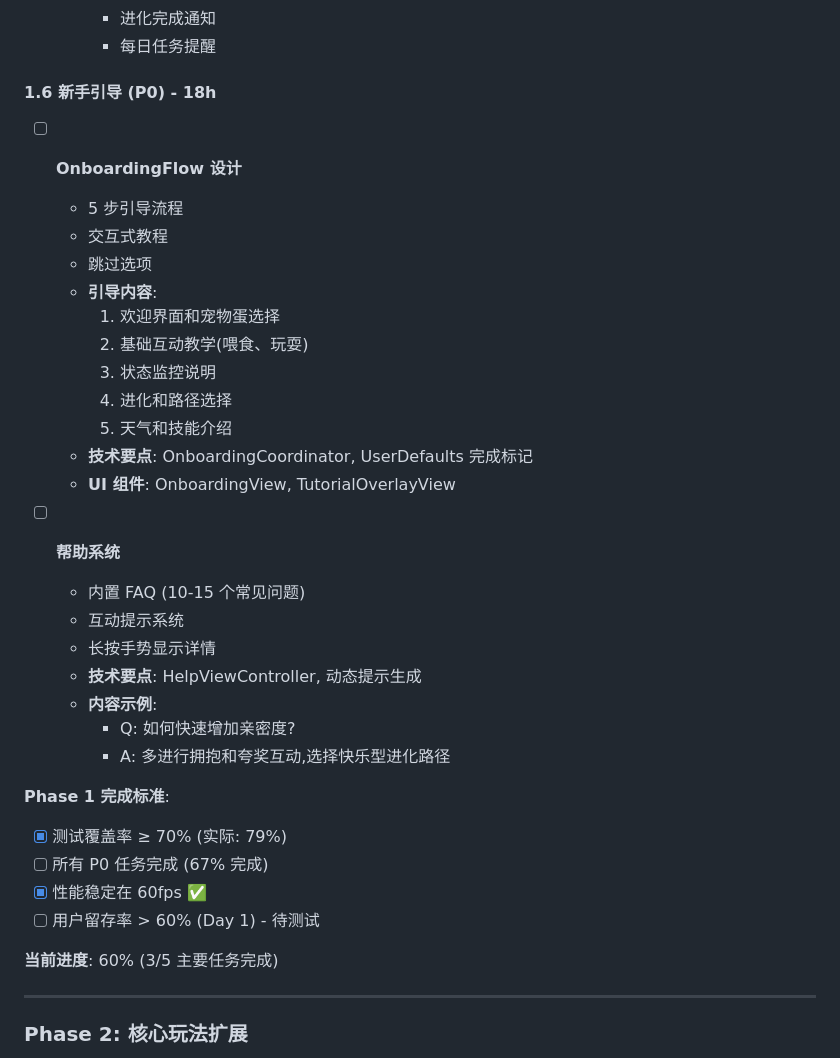
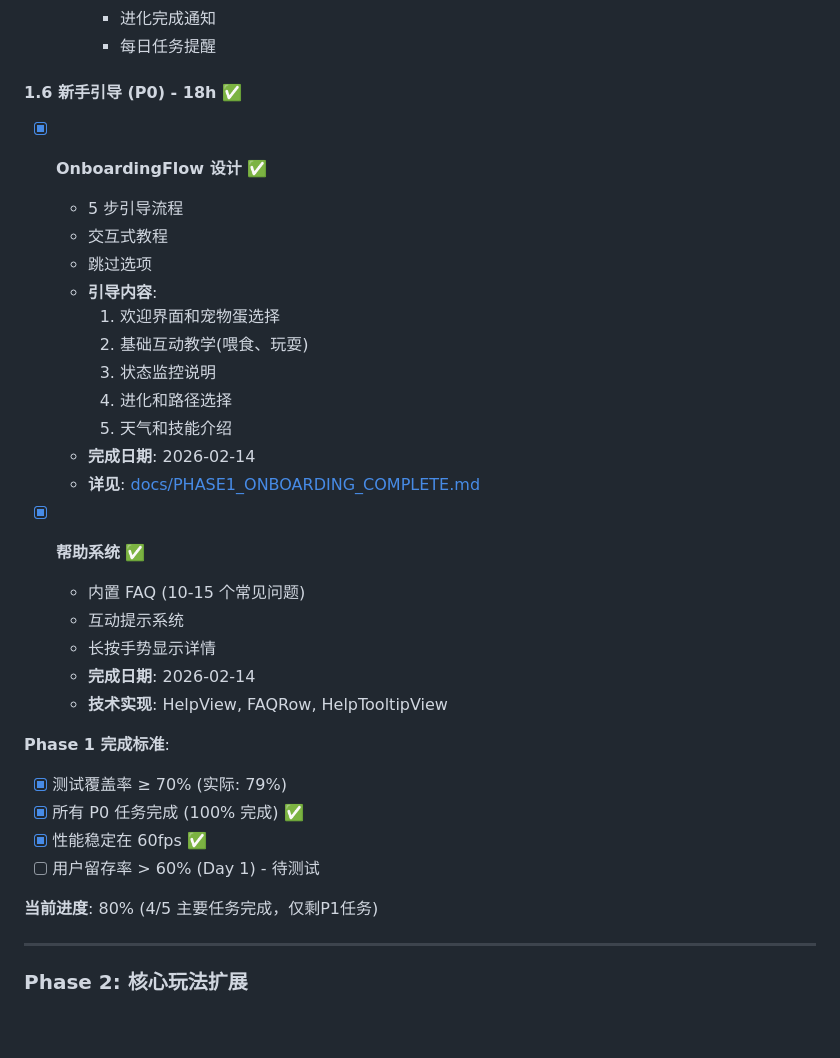
Before and after one commit to jjdak/VirtualPet, a Markdown page: ROADMAP.md, the part around the change. Drawn GitHub-style; blank space fills up the shorter version.

```diff
--- a/ROADMAP.md
+++ b/ROADMAP.md
@@ -178,8 +178,8 @@
     - 进化完成通知
     - 每日任务提醒
 
-#### 1.6 新手引导 (P0) - 18h
-- [ ] **OnboardingFlow 设计**
+#### 1.6 新手引导 (P0) - 18h ✅
+- [x] **OnboardingFlow 设计** ✅
   - 5 步引导流程
   - 交互式教程
   - 跳过选项
@@ -189,25 +189,23 @@
     3. 状态监控说明
     4. 进化和路径选择
     5. 天气和技能介绍
-  - **技术要点**: OnboardingCoordinator, UserDefaults 完成标记
-  - **UI 组件**: OnboardingView, TutorialOverlayView
+  - **完成日期**: 2026-02-14
+  - **详见**: [docs/PHASE1_ONBOARDING_COMPLETE.md](docs/PHASE1_ONBOARDING_COMPLETE.md)
 
-- [ ] **帮助系统**
+- [x] **帮助系统** ✅
   - 内置 FAQ (10-15 个常见问题)
   - 互动提示系统
   - 长按手势显示详情
-  - **技术要点**: HelpViewController, 动态提示生成
-  - **内容示例**:
-    - Q: 如何快速增加亲密度?
-    - A: 多进行拥抱和夸奖互动,选择快乐型进化路径
+  - **完成日期**: 2026-02-14
+  - **技术实现**: HelpView, FAQRow, HelpTooltipView
 
 **Phase 1 完成标准**:
 - [x] 测试覆盖率 ≥ 70% (实际: 79%)
-- [ ] 所有 P0 任务完成 (67% 完成)
+- [x] 所有 P0 任务完成 (100% 完成) ✅
 - [x] 性能稳定在 60fps ✅
 - [ ] 用户留存率 > 60% (Day 1) - 待测试
 
-**当前进度**: 60% (3/5 主要任务完成)
+**当前进度**: 80% (4/5 主要任务完成，仅剩P1任务)
 
 ---
 
```
Also changed, not shown: docs/PHASE1_ONBOARDING_COMPLETE.md (added, +275 -0 lines).
